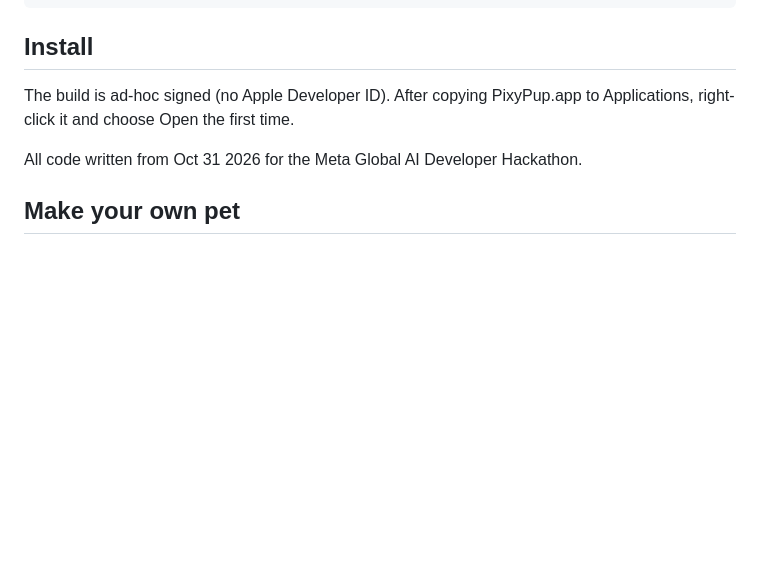
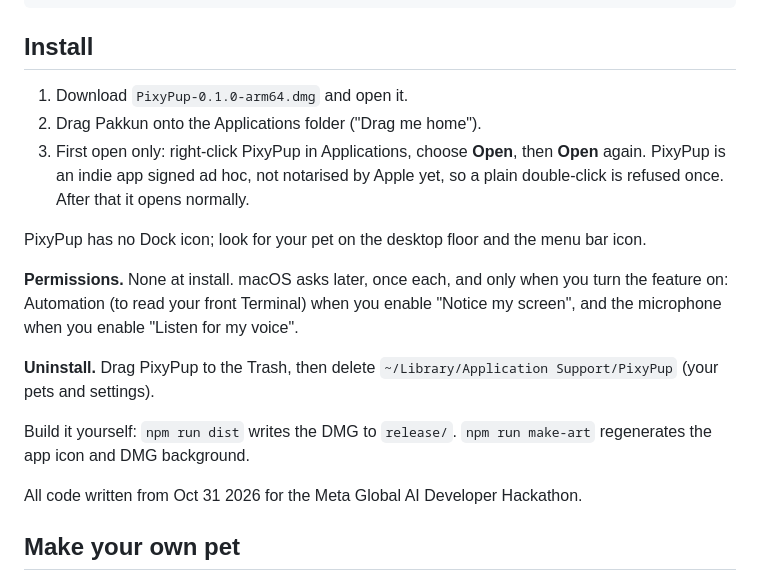
Before and after one commit to BbekShr/pixypup, a Markdown page: README.md, the part around the change. GitHub-like rendering; blank space fills up the shorter version.

```diff
--- a/README.md
+++ b/README.md
@@ -19,7 +19,17 @@ npm run dist           # mac dmg (ad-hoc signed)
 
 ## Install
 
-The build is ad-hoc signed (no Apple Developer ID). After copying PixyPup.app to Applications, right-click it and choose Open the first time.
+1. Download `PixyPup-0.1.0-arm64.dmg` and open it.
+2. Drag Pakkun onto the Applications folder ("Drag me home").
+3. First open only: right-click PixyPup in Applications, choose **Open**, then **Open** again. PixyPup is an indie app signed ad hoc, not notarised by Apple yet, so a plain double-click is refused once. After that it opens normally.
+
+PixyPup has no Dock icon; look for your pet on the desktop floor and the menu bar icon.
+
+**Permissions.** None at install. macOS asks later, once each, and only when you turn the feature on: Automation (to read your front Terminal) when you enable "Notice my screen", and the microphone when you enable "Listen for my voice".
+
+**Uninstall.** Drag PixyPup to the Trash, then delete `~/Library/Application Support/PixyPup` (your pets and settings).
+
+Build it yourself: `npm run dist` writes the DMG to `release/`. `npm run make-art` regenerates the app icon and DMG background.
 
 All code written from Oct 31 2026 for the Meta Global AI Developer Hackathon.
 
```
Also changed, not shown: .claude/ceo/backlog.md (+3 -2 lines), build/dmg-background.png (added), build/dmg-background@2x.png (added), docs/install-dmg.png (added), 8 other files.
